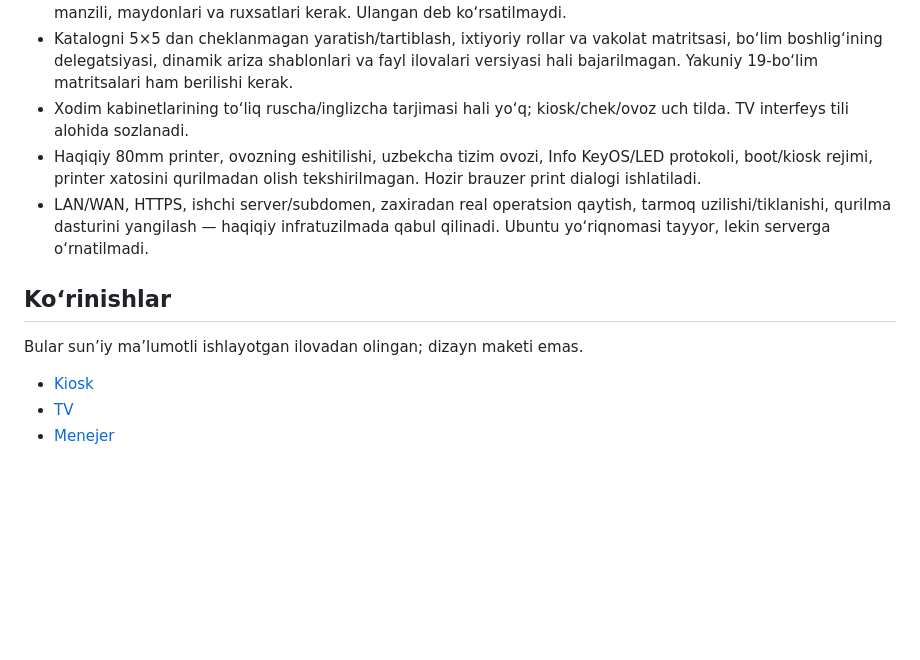
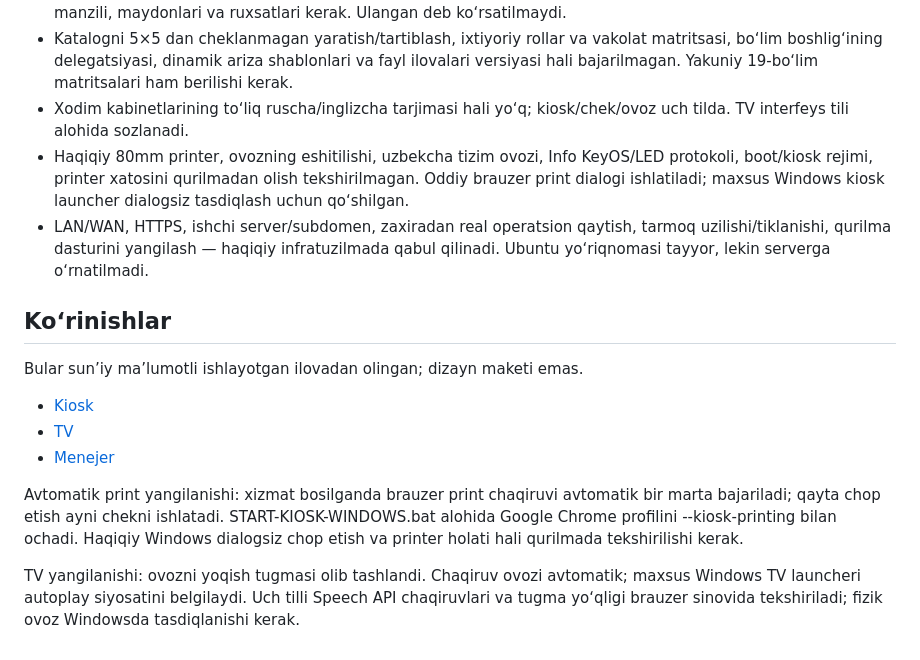
Before and after one commit to navoiyuni2016-gif/NavBot, a Markdown page: docs/ACCEPTANCE.md, the part around the change. Drawn GitHub-style; blank space fills up the shorter version.

```diff
--- a/docs/ACCEPTANCE.md
+++ b/docs/ACCEPTANCE.md
@@ -32,7 +32,7 @@ Bu hujjat butun texnik talab yakunlanganini anglatmaydi. Quyidagi lokal funksiya
 - LMSdan ariza/talaba/holat/javob/baho almashish, tashqi ID deduplikatsiyasi va qo‘lda sinxronizatsiya: API manzili, maydonlari va ruxsatlari kerak. Ulangan deb ko‘rsatilmaydi.
 - Katalogni 5×5 dan cheklanmagan yaratish/tartiblash, ixtiyoriy rollar va vakolat matritsasi, bo‘lim boshlig‘ining delegatsiyasi, dinamik ariza shablonlari va fayl ilovalari versiyasi hali bajarilmagan. Yakuniy 19-bo‘lim matritsalari ham berilishi kerak.
 - Xodim kabinetlarining to‘liq ruscha/inglizcha tarjimasi hali yo‘q; kiosk/chek/ovoz uch tilda. TV interfeys tili alohida sozlanadi.
-- Haqiqiy 80mm printer, ovozning eshitilishi, uzbekcha tizim ovozi, Info KeyOS/LED protokoli, boot/kiosk rejimi, printer xatosini qurilmadan olish tekshirilmagan. Hozir brauzer print dialogi ishlatiladi.
+- Haqiqiy 80mm printer, ovozning eshitilishi, uzbekcha tizim ovozi, Info KeyOS/LED protokoli, boot/kiosk rejimi, printer xatosini qurilmadan olish tekshirilmagan. Oddiy brauzer print dialogi ishlatiladi; maxsus Windows kiosk launcher dialogsiz tasdiqlash uchun qo‘shilgan.
 - LAN/WAN, HTTPS, ishchi server/subdomen, zaxiradan real operatsion qaytish, tarmoq uzilishi/tiklanishi, qurilma dasturini yangilash — haqiqiy infratuzilmada qabul qilinadi. Ubuntu yo‘riqnomasi tayyor, lekin serverga o‘rnatilmadi.
 
 ## Ko‘rinishlar
@@ -42,3 +42,7 @@ Bular sun’iy ma’lumotli ishlayotgan ilovadan olingan; dizayn maketi emas.
 - [Kiosk](previews/kiosk.png)
 - [TV](previews/tv.png)
 - [Menejer](previews/manager.png)
+
+Avtomatik print yangilanishi: xizmat bosilganda brauzer print chaqiruvi avtomatik bir marta bajariladi; qayta chop etish ayni chekni ishlatadi. START-KIOSK-WINDOWS.bat alohida Google Chrome profilini --kiosk-printing bilan ochadi. Haqiqiy Windows dialogsiz chop etish va printer holati hali qurilmada tekshirilishi kerak.
+
+TV yangilanishi: ovozni yoqish tugmasi olib tashlandi. Chaqiruv ovozi avtomatik; maxsus Windows TV launcheri autoplay siyosatini belgilaydi. Uch tilli Speech API chaqiruvlari va tugma yo‘qligi brauzer sinovida tekshiriladi; fizik ovoz Windowsda tasdiqlanishi kerak.
```
Also changed, not shown: README.md (+13 -0 lines), docs/previews/manager.png, docs/previews/tv.png, 6 other files.
